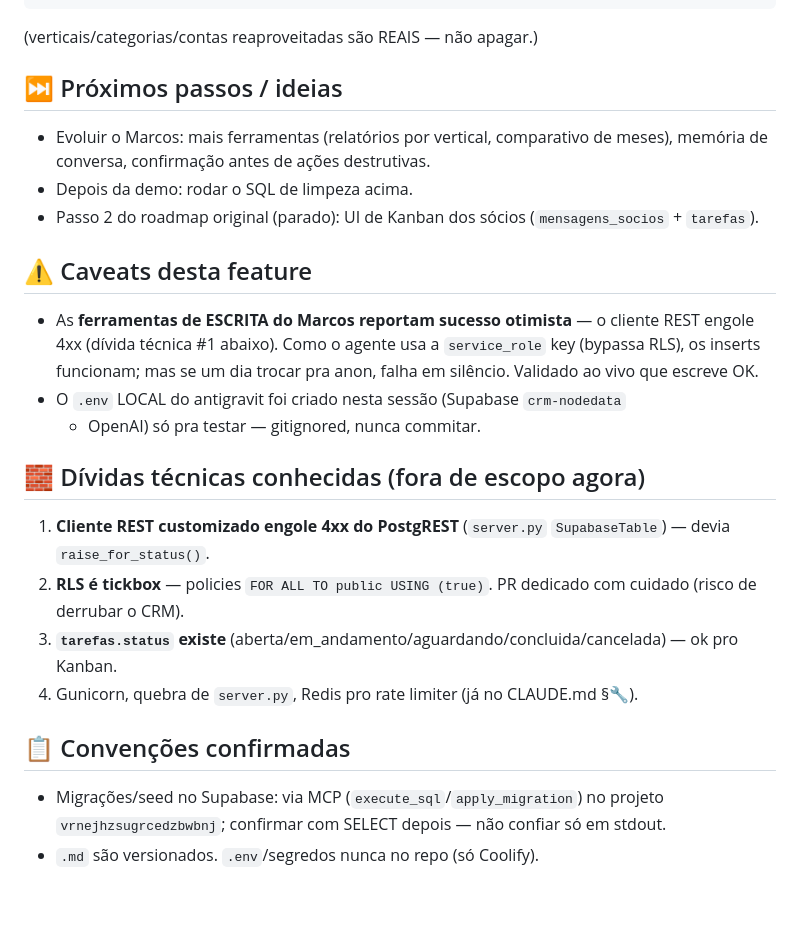
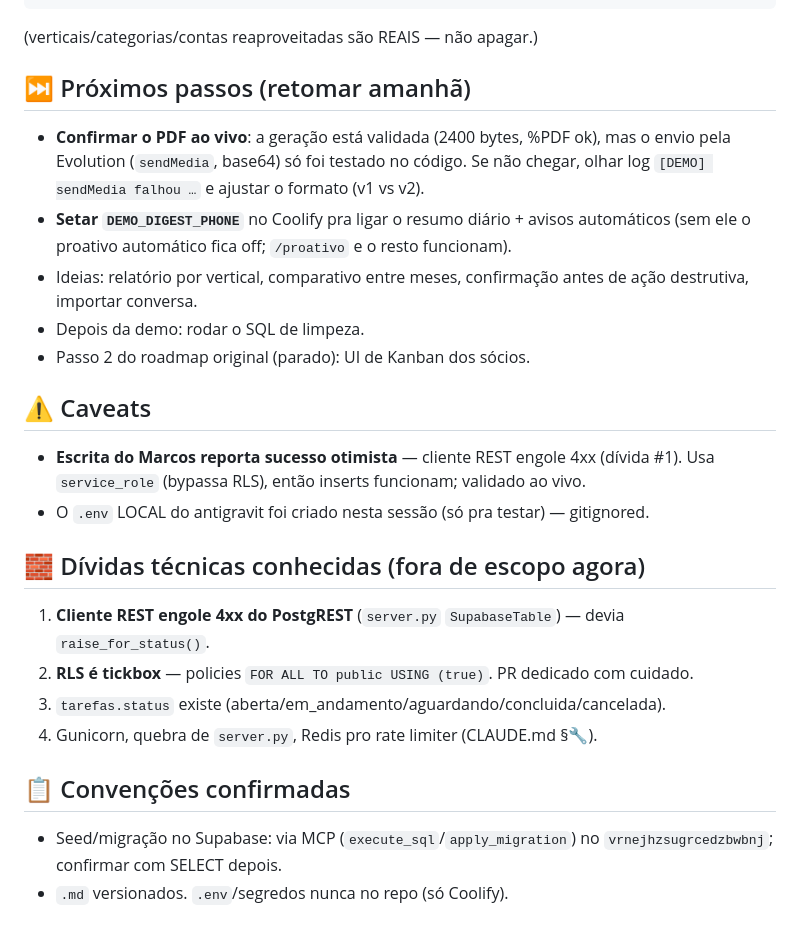
Before and after one commit to jaolito85-hash/antigravit-crm, a Markdown page: claude-progress.md, the part around one of its changes. Rendered like a GitHub page; blank space fills up the shorter version.

````diff
--- a/claude-progress.md
+++ b/claude-progress.md
@@ -56,26 +74,28 @@ delete from leads            where id::text like 'd3d3d3d3-%';
 ```
 (verticais/categorias/contas reaproveitadas são REAIS — não apagar.)
 
-## ⏭️ Próximos passos / ideias
-- Evoluir o Marcos: mais ferramentas (relatórios por vertical, comparativo de
-  meses), memória de conversa, confirmação antes de ações destrutivas.
-- Depois da demo: rodar o SQL de limpeza acima.
-- Passo 2 do roadmap original (parado): UI de Kanban dos sócios (`mensagens_socios` + `tarefas`).
+## ⏭️ Próximos passos (retomar amanhã)
+- **Confirmar o PDF ao vivo**: a geração está validada (2400 bytes, %PDF ok), mas
+  o envio pela Evolution (`sendMedia`, base64) só foi testado no código. Se não
+  chegar, olhar log `[DEMO] sendMedia falhou …` e ajustar o formato (v1 vs v2).
+- **Setar `DEMO_DIGEST_PHONE`** no Coolify pra ligar o resumo diário + avisos
+  automáticos (sem ele o proativo automático fica off; `/proativo` e o resto funcionam).
+- Ideias: relatório por vertical, comparativo entre meses, confirmação antes de
+  ação destrutiva, importar conversa.
+- Depois da demo: rodar o SQL de limpeza.
+- Passo 2 do roadmap original (parado): UI de Kanban dos sócios.
 
-## ⚠️ Caveats desta feature
-- As **ferramentas de ESCRITA do Marcos reportam sucesso otimista** — o cliente
-  REST engole 4xx (dívida técnica #1 abaixo). Como o agente usa a `service_role`
-  key (bypassa RLS), os inserts funcionam; mas se um dia trocar pra anon, falha
-  em silêncio. Validado ao vivo que escreve OK.
-- O `.env` LOCAL do antigravit foi criado nesta sessão (Supabase `crm-nodedata`
-  + OpenAI) só pra testar — gitignored, nunca commitar.
+## ⚠️ Caveats
+- **Escrita do Marcos reporta sucesso otimista** — cliente REST engole 4xx (dívida
+  #1). Usa `service_role` (bypassa RLS), então inserts funcionam; validado ao vivo.
+- O `.env` LOCAL do antigravit foi criado nesta sessão (só pra testar) — gitignored.
 
 ## 🧱 Dívidas técnicas conhecidas (fora de escopo agora)
-1. **Cliente REST customizado engole 4xx do PostgREST** (`server.py` `SupabaseTable`) — devia `raise_for_status()`.
-2. **RLS é tickbox** — policies `FOR ALL TO public USING (true)`. PR dedicado com cuidado (risco de derrubar o CRM).
-3. **`tarefas.status` existe** (aberta/em_andamento/aguardando/concluida/cancelada) — ok pro Kanban.
-4. Gunicorn, quebra de `server.py`, Redis pro rate limiter (já no CLAUDE.md §🔧).
+1. **Cliente REST engole 4xx do PostgREST** (`server.py` `SupabaseTable`) — devia `raise_for_status()`.
+2. **RLS é tickbox** — policies `FOR ALL TO public USING (true)`. PR dedicado com cuidado.
+3. `tarefas.status` existe (aberta/em_andamento/aguardando/concluida/cancelada).
+4. Gunicorn, quebra de `server.py`, Redis pro rate limiter (CLAUDE.md §🔧).
 
 ## 📋 Convenções confirmadas
-- Migrações/seed no Supabase: via MCP (`execute_sql`/`apply_migration`) no projeto `vrnejhzsugrcedzbwbnj`; confirmar com SELECT depois — não confiar só em stdout.
-- `.md` são versionados. `.env`/segredos nunca no repo (só Coolify).
+- Seed/migração no Supabase: via MCP (`execute_sql`/`apply_migration`) no `vrnejhzsugrcedzbwbnj`; confirmar com SELECT depois.
+- `.md` versionados. `.env`/segredos nunca no repo (só Coolify).
````
Also changed, not shown: other parts of claude-progress.md (+49 -31 lines).
